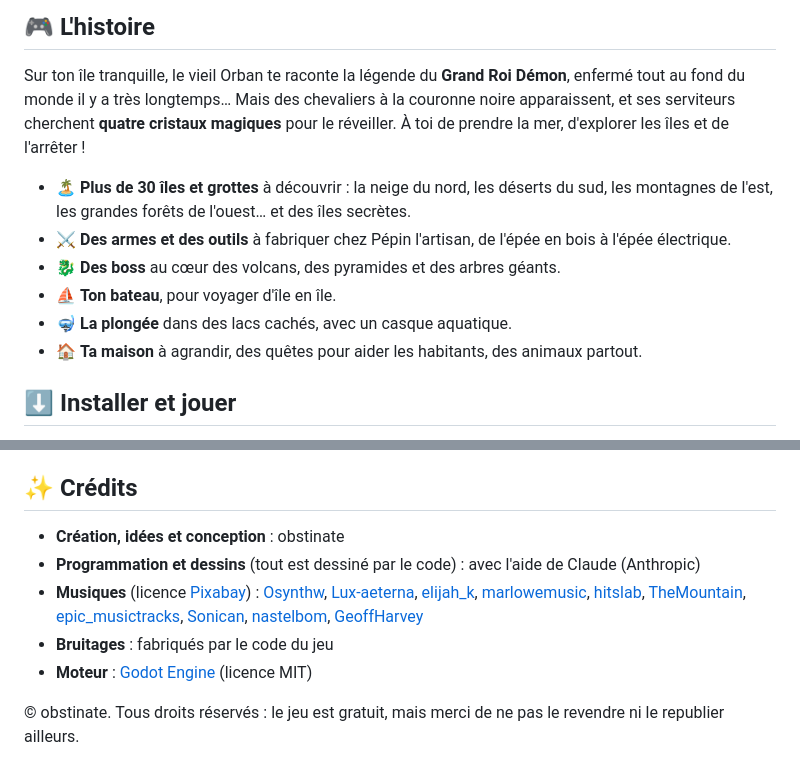
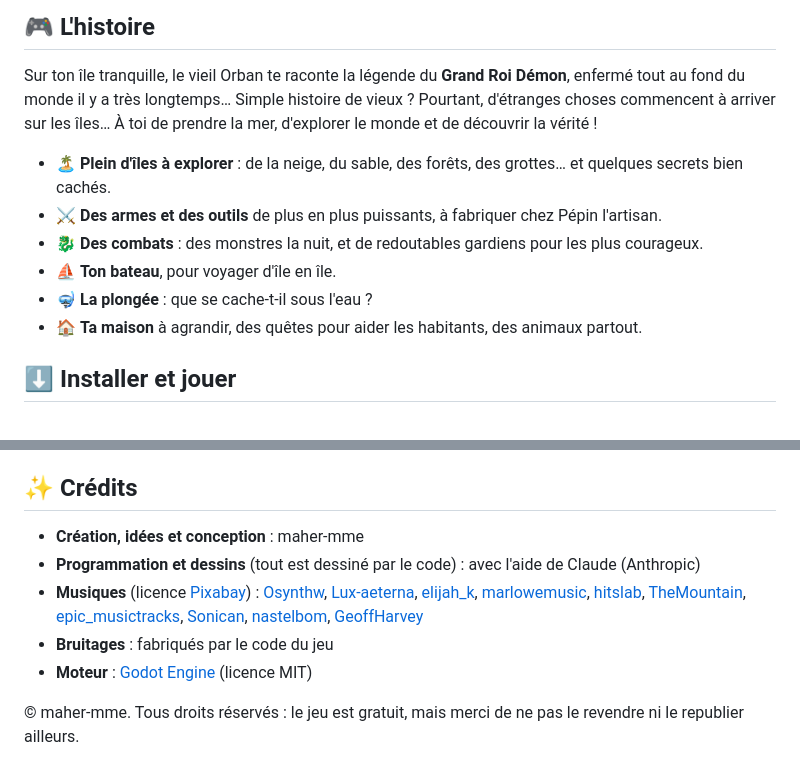
Before and after one commit to maher-mme/cuberra-isles, a Markdown page: README.md, 2 parts joined by grey strips. GitHub-like rendering.

Commit message:
Page du jeu : moins de spoilers, crédits au nom de maher-mme
Co-Authored-By: Claude Opus 5.5 <noreply@anthropic.com>

```diff
--- a/README.md
+++ b/README.md
@@ -16,14 +16,14 @@ Un jeu d'aventure en 2D, vu de dessus, où tu es un petit cube.</p>
 ## 🎮 L'histoire
 
 Sur ton île tranquille, le vieil Orban te raconte la légende du **Grand Roi Démon**, enfermé tout au fond du monde il y a très longtemps…
-Mais des chevaliers à la couronne noire apparaissent, et ses serviteurs cherchent **quatre cristaux magiques** pour le réveiller.
-À toi de prendre la mer, d'explorer les îles et de l'arrêter !
+Simple histoire de vieux ? Pourtant, d'étranges choses commencent à arriver sur les îles…
+À toi de prendre la mer, d'explorer le monde et de découvrir la vérité !
 
-- 🏝️ **Plus de 30 îles et grottes** à découvrir : la neige du nord, les déserts du sud, les montagnes de l'est, les grandes forêts de l'ouest… et des îles secrètes.
-- ⚔️ **Des armes et des outils** à fabriquer chez Pépin l'artisan, de l'épée en bois à l'épée électrique.
-- 🐉 **Des boss** au cœur des volcans, des pyramides et des arbres géants.
+- 🏝️ **Plein d'îles à explorer** : de la neige, du sable, des forêts, des grottes… et quelques secrets bien cachés.
+- ⚔️ **Des armes et des outils** de plus en plus puissants, à fabriquer chez Pépin l'artisan.
+- 🐉 **Des combats** : des monstres la nuit, et de redoutables gardiens pour les plus courageux.
 - ⛵ **Ton bateau**, pour voyager d'île en île.
-- 🤿 **La plongée** dans des lacs cachés, avec un casque aquatique.
+- 🤿 **La plongée** : que se cache-t-il sous l'eau ?
 - 🏠 **Ta maison** à agrandir, des quêtes pour aider les habitants, des animaux partout.
 
 ## ⬇️ Installer et jouer
@@ -59,7 +59,7 @@ Clique sur **« Signaler un bug »** dans le menu du jeu, ou va directement sur
 
 ## ✨ Crédits
 
-- **Création, idées et conception** : obstinate
+- **Création, idées et conception** : maher-mme
 - **Programmation et dessins** (tout est dessiné par le code) : avec l'aide de Claude (Anthropic)
 - **Musiques** (licence [Pixabay](https://pixabay.com/service/license-summary/)) :
   [Osynthw](https://pixabay.com/fr/users/osynthw-50380892/),
@@ -75,4 +75,4 @@ Clique sur **« Signaler un bug »** dans le menu du jeu, ou va directement sur
 - **Bruitages** : fabriqués par le code du jeu
 - **Moteur** : [Godot Engine](https://godotengine.org) (licence MIT)
 
-© obstinate. Tous droits réservés : le jeu est gratuit, mais merci de ne pas le revendre ni le republier ailleurs.
+© maher-mme. Tous droits réservés : le jeu est gratuit, mais merci de ne pas le revendre ni le republier ailleurs.
```
